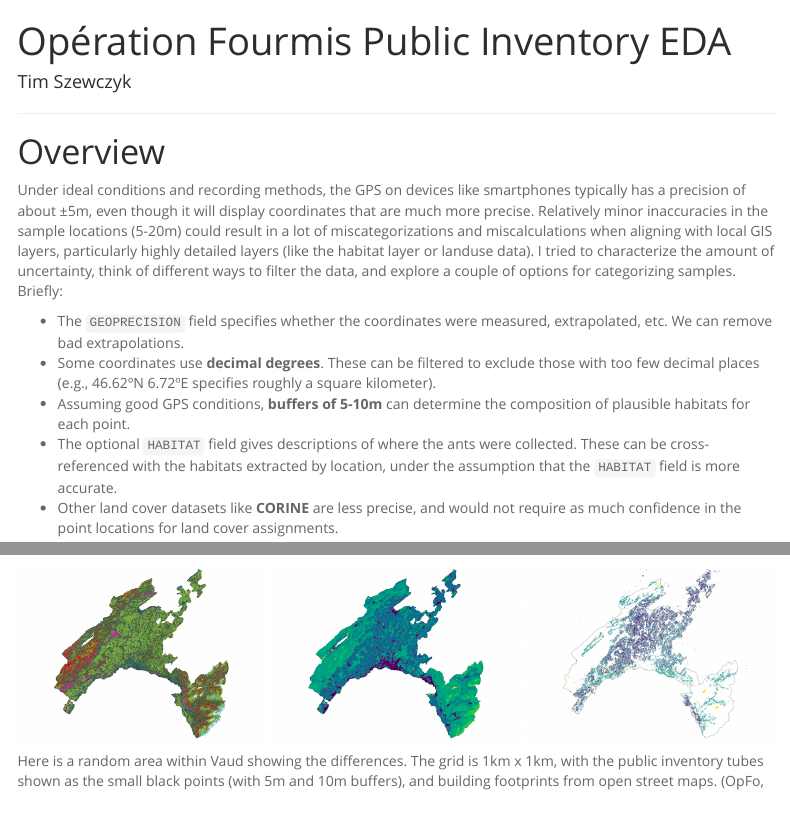
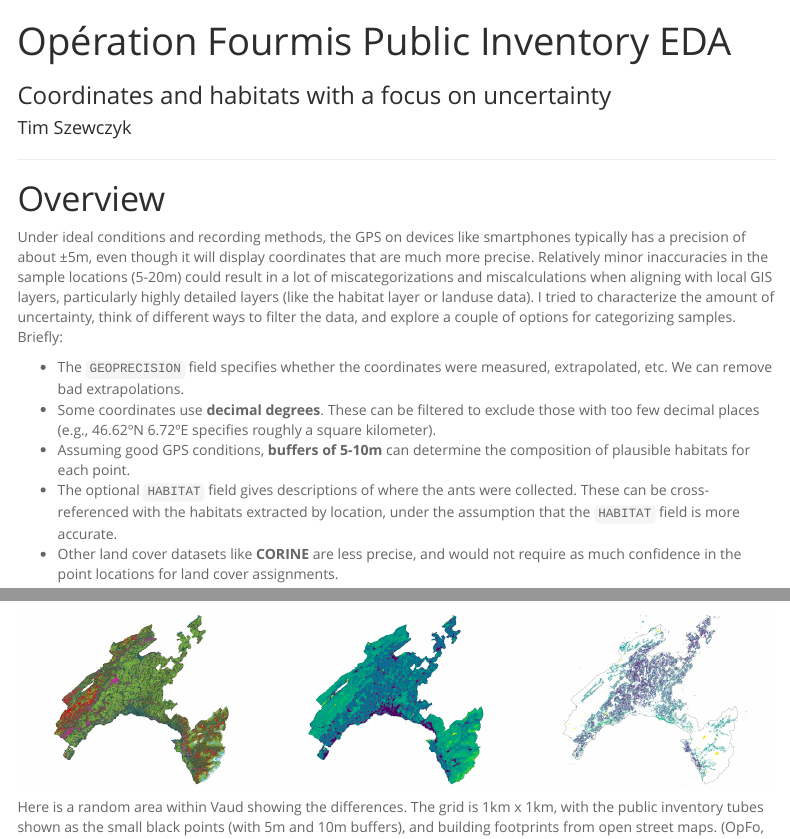
Before and after one commit to Sz-Tim/5_citsci, an R Markdown document (code/00_eda-1-coord-habitat.Rmd): the page in a window 1100 px wide, from its top, and a second part further down, joined at a grey line. Rendered offline with R 4.5, knitr and Pandoc, with nearby package versions; some code elsewhere in the file could not run offline; menus at the side of the page are left out.

Commit message:
re-renamed

```diff
--- a/code/00_eda-coord-habitat.Rmd
+++ b/code/00_eda-1-coord-habitat.Rmd
@@ -1,5 +1,6 @@
 ---
 title: "Opération Fourmis Public Inventory EDA"
+subtitle: "Coordinates and habitats with a focus on uncertainty"
 author: "Tim Szewczyk"
 output:
   html_document:
```
